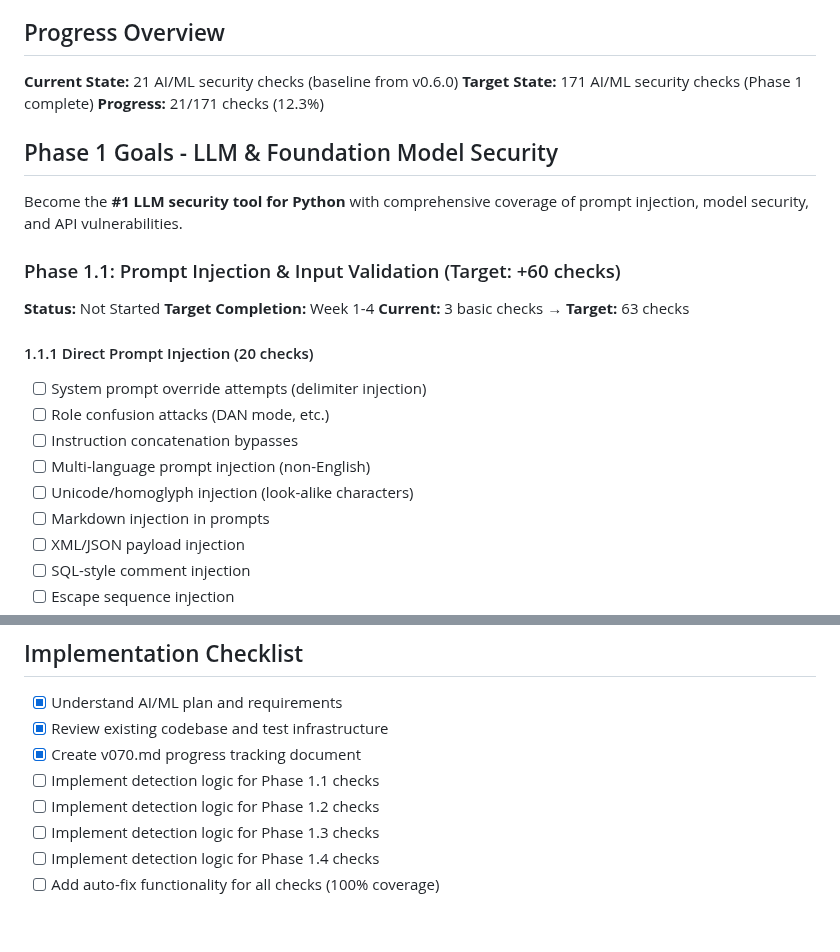
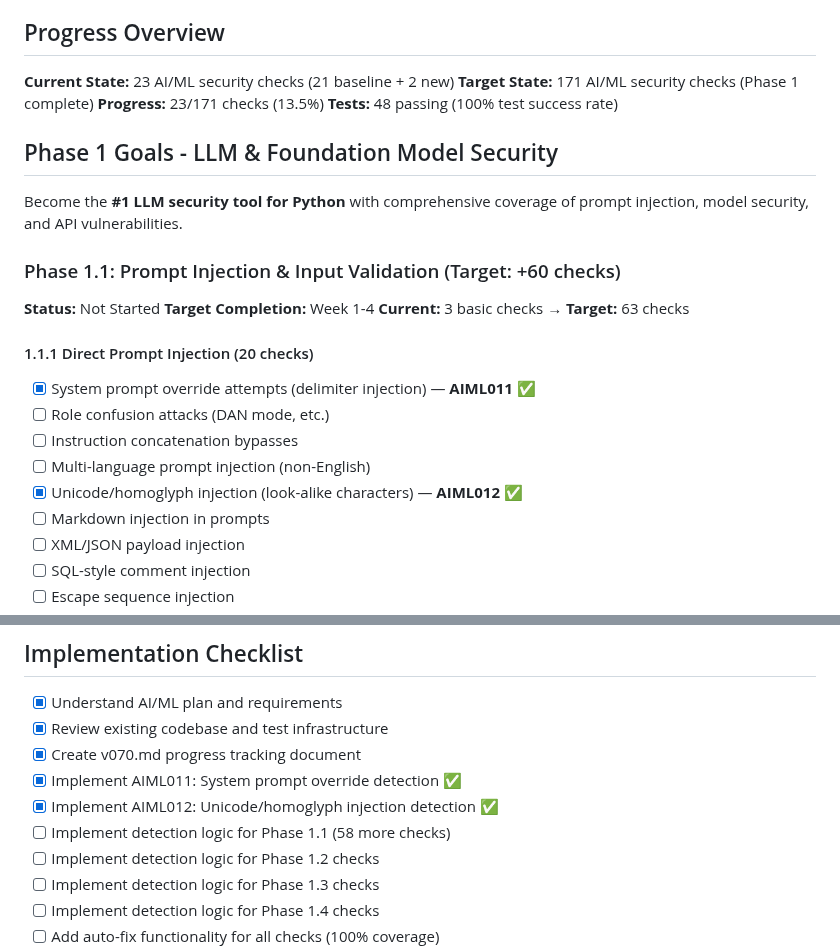
Before and after one commit to cboyd0319/PyGuard, a Markdown page: docs/development/v070.md, 2 parts joined by grey strips. Rendered like a GitHub page; blank space fills up the shorter version.

Commit message:
Update v070.md progress tracking
Co-authored-by: cboyd0319 <33555794+cboyd0319@users.noreply.github.com>

```diff
--- a/docs/development/v070.md
+++ b/docs/development/v070.md
@@ -8,9 +8,10 @@
 
 ## Progress Overview
 
-**Current State:** 21 AI/ML security checks (baseline from v0.6.0)
+**Current State:** 23 AI/ML security checks (21 baseline + 2 new)
 **Target State:** 171 AI/ML security checks (Phase 1 complete)
-**Progress:** 21/171 checks (12.3%)
+**Progress:** 23/171 checks (13.5%)
+**Tests:** 48 passing (100% test success rate)
 
 ## Phase 1 Goals - LLM & Foundation Model Security
 
@@ -23,11 +24,11 @@ Become the **#1 LLM security tool for Python** with comprehensive coverage of pr
 **Current:** 3 basic checks → **Target:** 63 checks
 
 #### 1.1.1 Direct Prompt Injection (20 checks)
-- [ ] System prompt override attempts (delimiter injection)
+- [x] System prompt override attempts (delimiter injection) — **AIML011** ✅
 - [ ] Role confusion attacks (DAN mode, etc.)
 - [ ] Instruction concatenation bypasses
 - [ ] Multi-language prompt injection (non-English)
-- [ ] Unicode/homoglyph injection (look-alike characters)
+- [x] Unicode/homoglyph injection (look-alike characters) — **AIML012** ✅
 - [ ] Markdown injection in prompts
 - [ ] XML/JSON payload injection
 - [ ] SQL-style comment injection
@@ -219,7 +220,9 @@ Become the **#1 LLM security tool for Python** with comprehensive coverage of pr
 - [x] Understand AI/ML plan and requirements
 - [x] Review existing codebase and test infrastructure
 - [x] Create v070.md progress tracking document
-- [ ] Implement detection logic for Phase 1.1 checks
+- [x] Implement AIML011: System prompt override detection ✅
+- [x] Implement AIML012: Unicode/homoglyph injection detection ✅
+- [ ] Implement detection logic for Phase 1.1 (58 more checks)
 - [ ] Implement detection logic for Phase 1.2 checks
 - [ ] Implement detection logic for Phase 1.3 checks
 - [ ] Implement detection logic for Phase 1.4 checks
```
